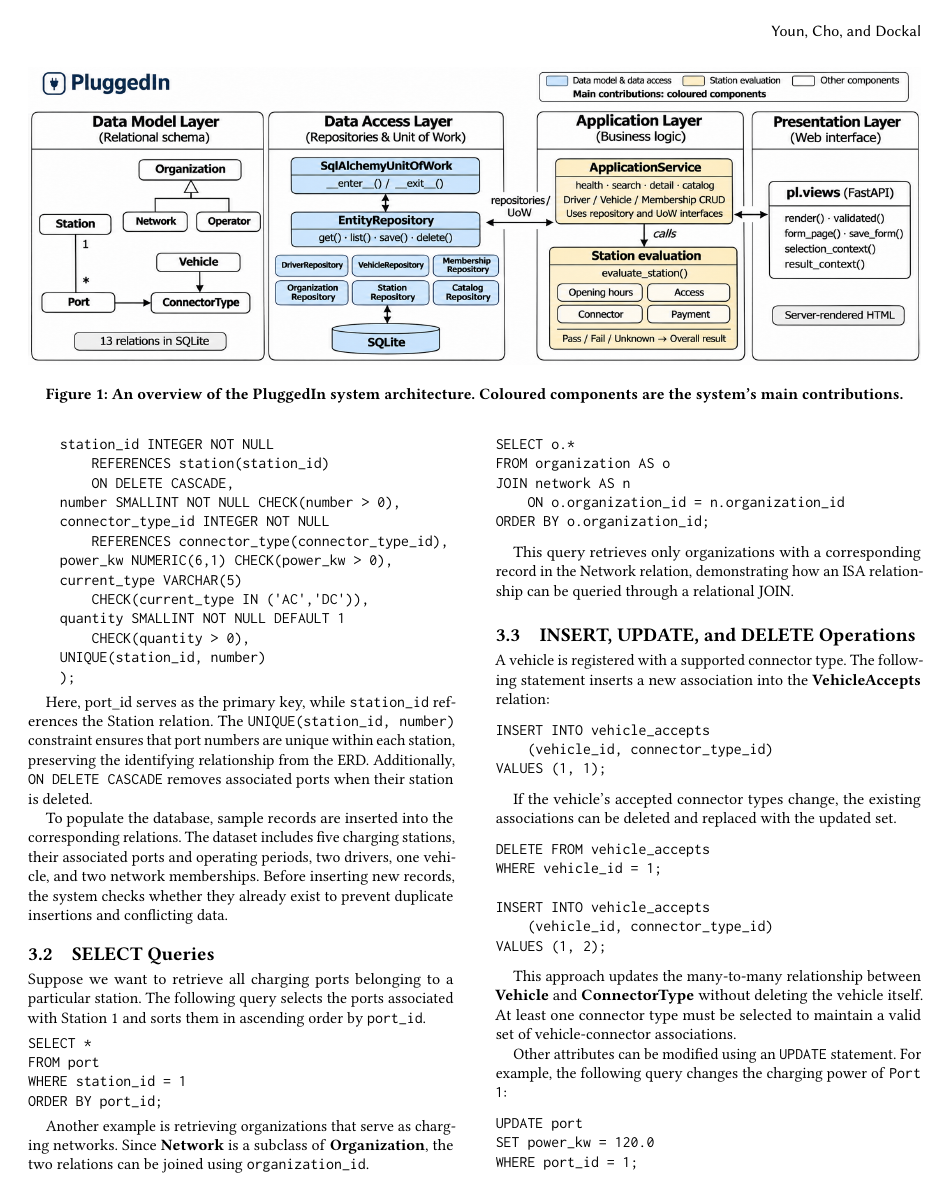
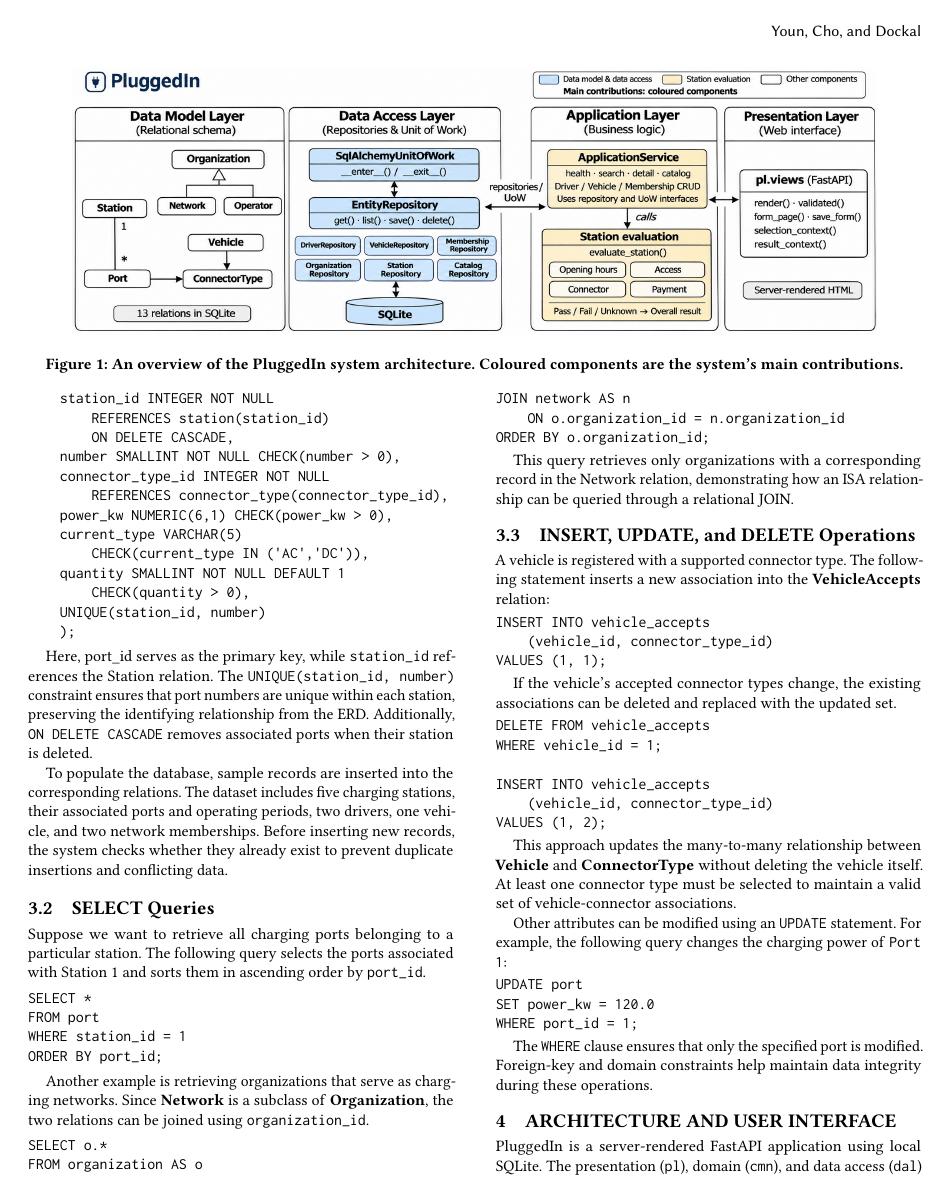
Before and after one commit to chohoon901/PluggedIn, a LaTeX paper (docs/04_Relational/4_Relational_Sunghun_Jungwon_Elias.tex): page 2 of 4. Compiled offline with pdfLaTeX.

Commit message:
change format of figures

```diff
--- a/docs/04_Relational/4_Relational_Sunghun_Jungwon_Elias.tex
+++ b/docs/04_Relational/4_Relational_Sunghun_Jungwon_Elias.tex
@@ -59,11 +59,12 @@ We link charging stations to structured operating periods, ports, standardized c
     \label{fig:search-results}
 \end{figure}
 
+\setlength{\dbltextfloatsep}{6pt}
 \setcounter{figure}{0}
 \begin{figure*}[!t]
     \centering
     % The source image already has a printed caption. Trim that caption only.
-    \includegraphics[width=\textwidth]{figure1-architecture-compact.jpg}
+    \includegraphics[width=0.9\textwidth]{figure1-architecture-compact.jpg}
     \caption{An overview of the PluggedIn system architecture. Coloured components are the system's main contributions.}
     \label{fig:architecture}
 \end{figure*}
```
